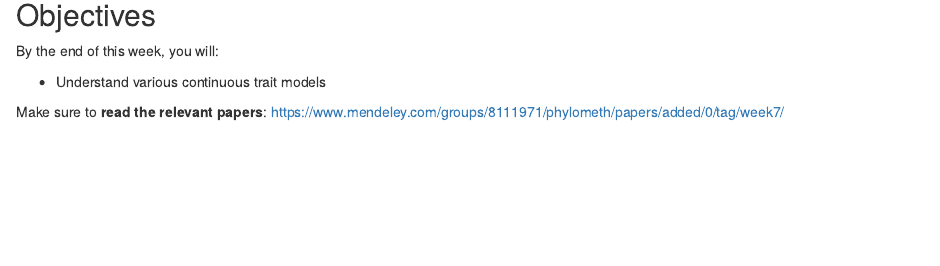
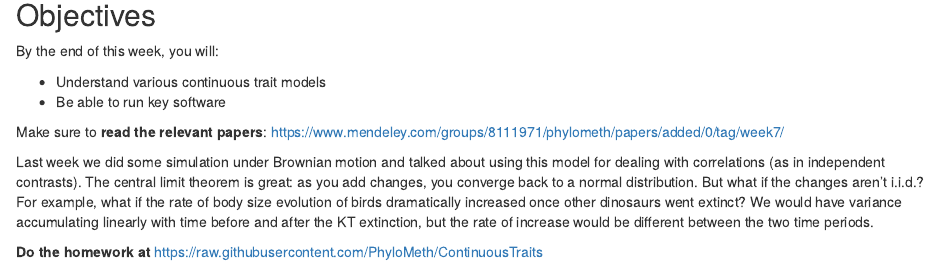
Before and after one commit to bomeara/phylometh, an R Markdown document (notes/Continuous.Rmd): the page in a window 1100 px wide, from 140 px down. The pictures show the output file notes/Continuous.html that the author committed with the source, opened offline.

Commit message:
more update to exercise

```diff
--- a/notes/Continuous.Rmd
+++ b/notes/Continuous.Rmd
@@ -11,5 +11,13 @@ date: '`r format(Sys.time(), "Last updated %H:%M:%S %p %d %B, %Y")`'
 By the end of this week, you will:
 
 * Understand various continuous trait models
+* Be able to run key software
 
 Make sure to **read the relevant papers**: https://www.mendeley.com/groups/8111971/phylometh/papers/added/0/tag/week7/
+
+Last week we did some simulation under Brownian motion and talked about using this model for dealing with correlations (as in independent contrasts). The central limit theorem is great: as you add changes, you converge back to a normal distribution. But what if the changes aren't i.i.d.? For example, what if the rate of body size evolution of birds dramatically increased once other dinosaurs went extinct? We would have variance accumulating linearly with time before and after the KT extinction, but the rate of increase would be different between the two time periods.
+
+**Do the homework at** https://raw.githubusercontent.com/PhyloMeth/ContinuousTraits
+
+You will:
+* Use Geiger to estimate rate of evolution under Brownian motion
```
Also changed, not shown: notes/Continuous.html, notes/Correlations.html, notes/Continuous.Rmd (4 more changed lines), 1 other file.
